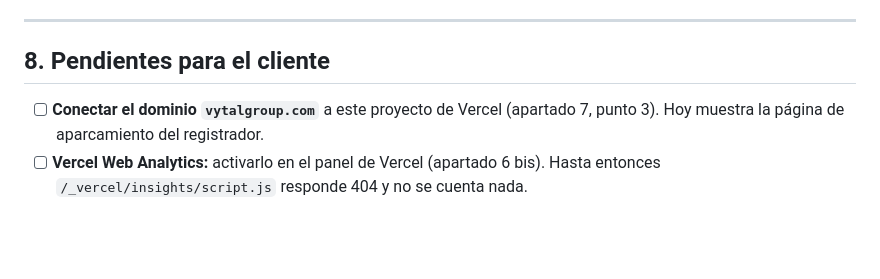
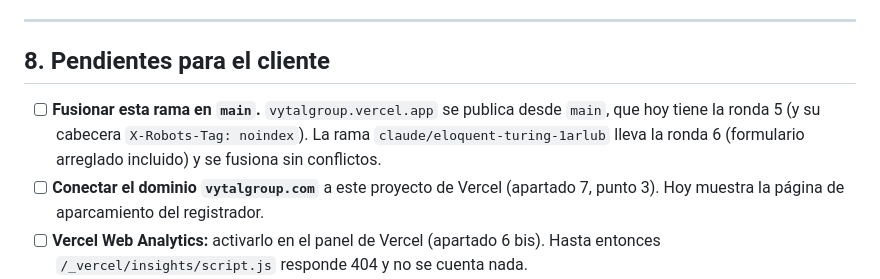
Before and after one commit to AleksandarAleksandrov11/vytalgroup, a Markdown page: README.md, the part around the change. Drawn GitHub-style; blank space fills up the shorter version.

Commit message:
README: publicar la ronda 6 fusionando la rama en main
Co-Authored-By: Claude Opus 5.5 <noreply@anthropic.com>
Claude-Session: https://claude.ai/code/session_012wfPg7hq749MEJrPm69dXB

```diff
--- a/README.md
+++ b/README.md
@@ -210,6 +210,7 @@ La web cuenta visitas con **Vercel Web Analytics** (`src/scripts/analytics.ts`).
 
 ## 8. Pendientes para el cliente
 
+- [ ] **Fusionar esta rama en `main`.** `vytalgroup.vercel.app` se publica desde `main`, que hoy tiene la ronda 5 (y su cabecera `X-Robots-Tag: noindex`). La rama `claude/eloquent-turing-1arlub` lleva la ronda 6 (formulario arreglado incluido) y se fusiona sin conflictos.
 - [ ] **Conectar el dominio `vytalgroup.com`** a este proyecto de Vercel (apartado 7, punto 3). Hoy muestra la página de aparcamiento del registrador.
 - [ ] **Vercel Web Analytics:** activarlo en el panel de Vercel (apartado 6 bis). Hasta entonces `/_vercel/insights/script.js` responde 404 y no se cuenta nada.
 - [ ] **Borrar las filas de prueba** de la hoja de leads ("PRUEBA WEB ... (borrar)").
```
